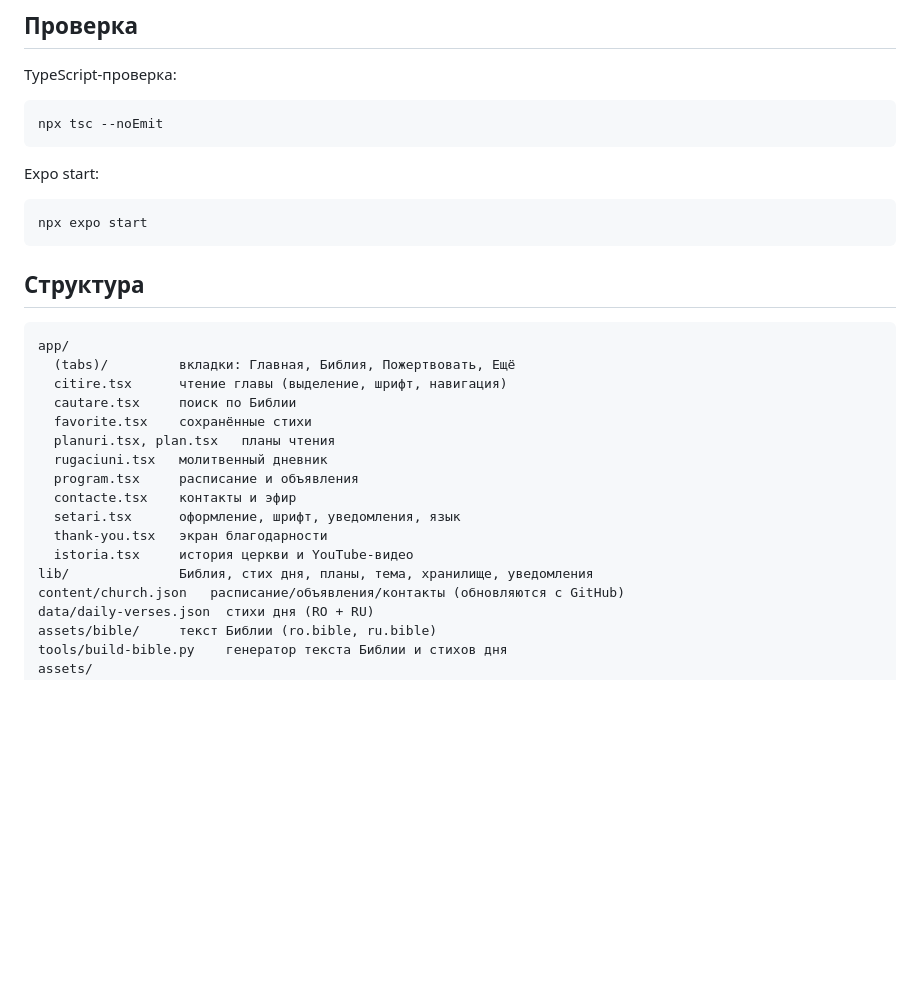
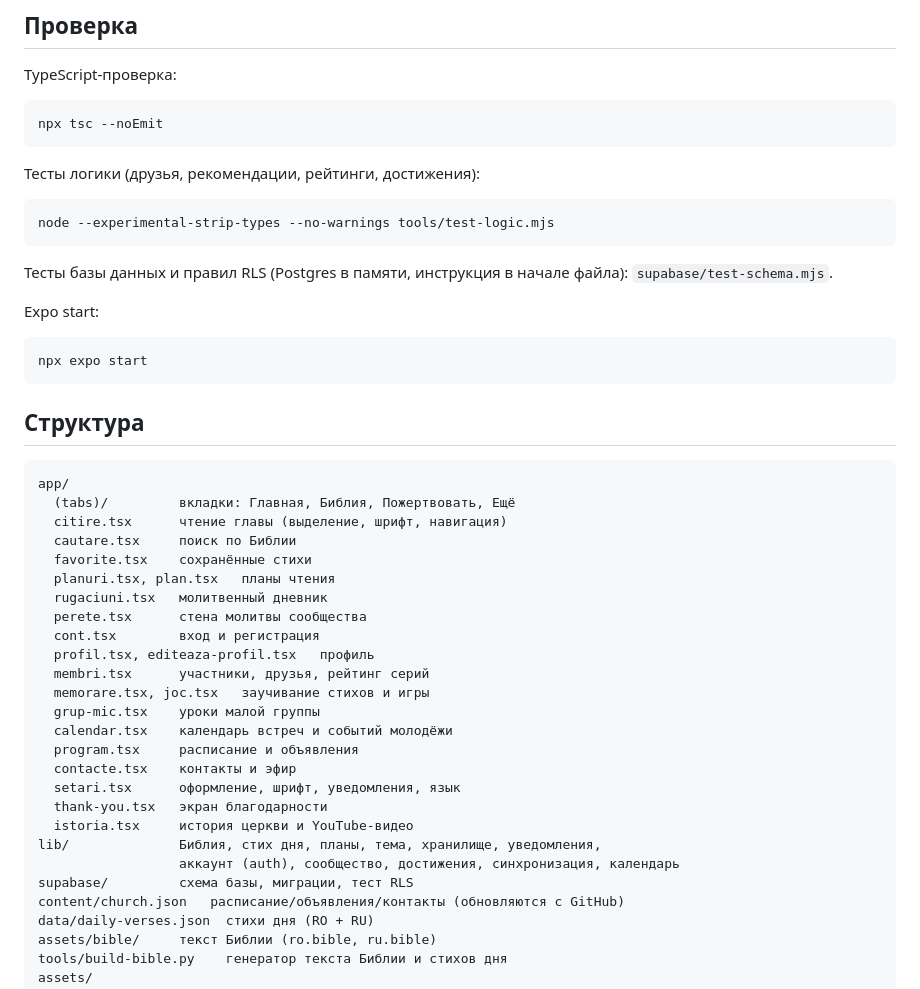
Before and after one commit to cs1lyuha/bisbetania, a Markdown page: README.md, the part around one of its changes. Drawn GitHub-style; blank space fills up the shorter version.

````diff
--- a/README.md
+++ b/README.md
@@ -86,6 +108,14 @@ TypeScript-проверка:
 npx tsc --noEmit
 ```
 
+Тесты логики (друзья, рекомендации, рейтинги, достижения):
+
+```bash
+node --experimental-strip-types --no-warnings tools/test-logic.mjs
+```
+
+Тесты базы данных и правил RLS (Postgres в памяти, инструкция в начале файла): `supabase/test-schema.mjs`.
+
 Expo start:
 
 ```bash
@@ -102,12 +132,21 @@ app/
   favorite.tsx    сохранённые стихи
   planuri.tsx, plan.tsx   планы чтения
   rugaciuni.tsx   молитвенный дневник
+  perete.tsx      стена молитвы сообщества
+  cont.tsx        вход и регистрация
+  profil.tsx, editeaza-profil.tsx   профиль
+  membri.tsx      участники, друзья, рейтинг серий
+  memorare.tsx, joc.tsx   заучивание стихов и игры
+  grup-mic.tsx    уроки малой группы
+  calendar.tsx    календарь встреч и событий молодёжи
   program.tsx     расписание и объявления
   contacte.tsx    контакты и эфир
   setari.tsx      оформление, шрифт, уведомления, язык
   thank-you.tsx   экран благодарности
   istoria.tsx     история церкви и YouTube-видео
-lib/              Библия, стих дня, планы, тема, хранилище, уведомления
+lib/              Библия, стих дня, планы, тема, хранилище, уведомления,
+                  аккаунт (auth), сообщество, достижения, синхронизация, календарь
+supabase/         схема базы, миграции, тест RLS
 content/church.json   расписание/объявления/контакты (обновляются с GitHub)
 data/daily-verses.json  стихи дня (RO + RU)
 assets/bible/     текст Библии (ro.bible, ru.bible)
````
Also changed, not shown: other parts of README.md (+25 -3 lines), docs/PROMPT-AGENT.md (+72 -82 lines).
